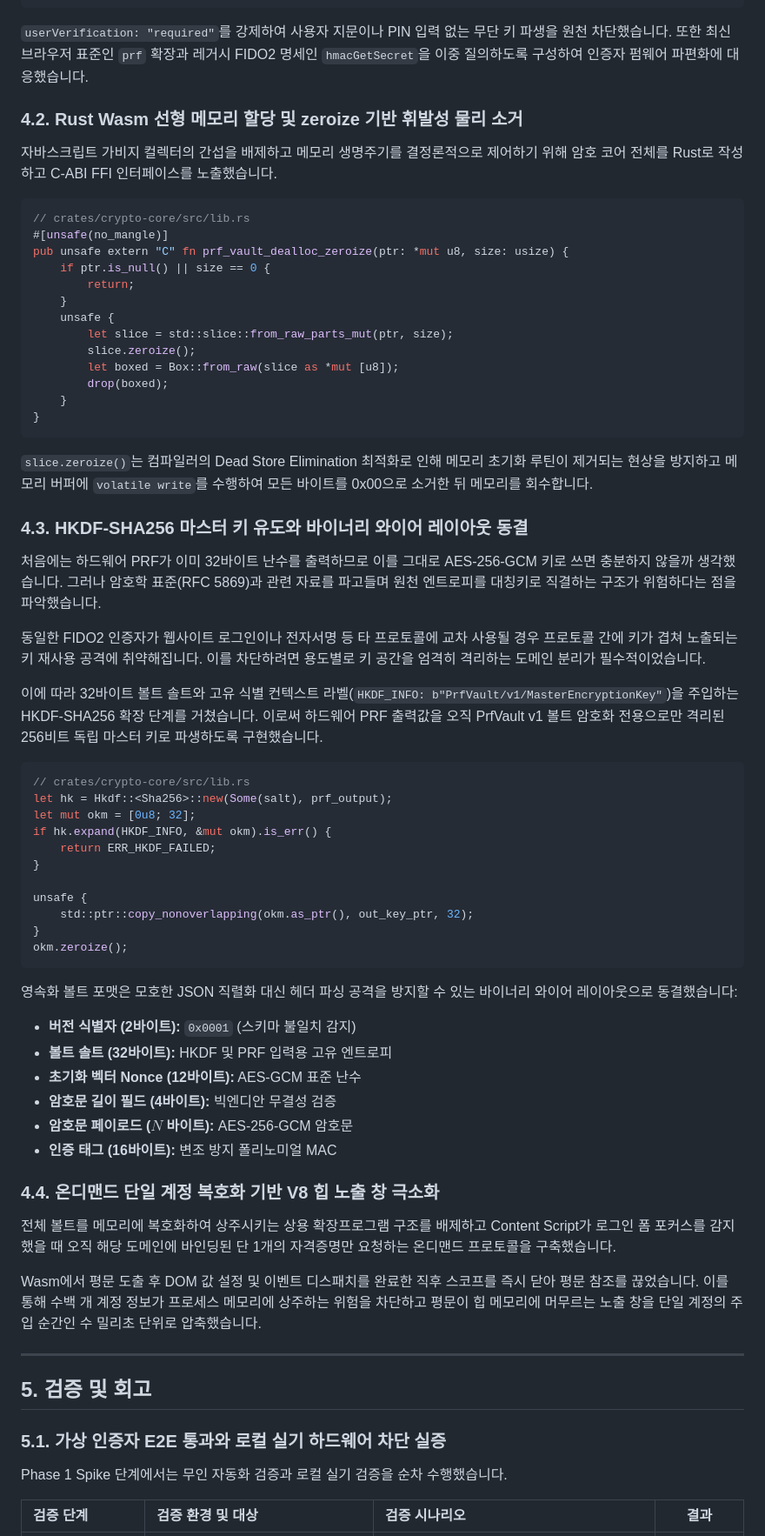
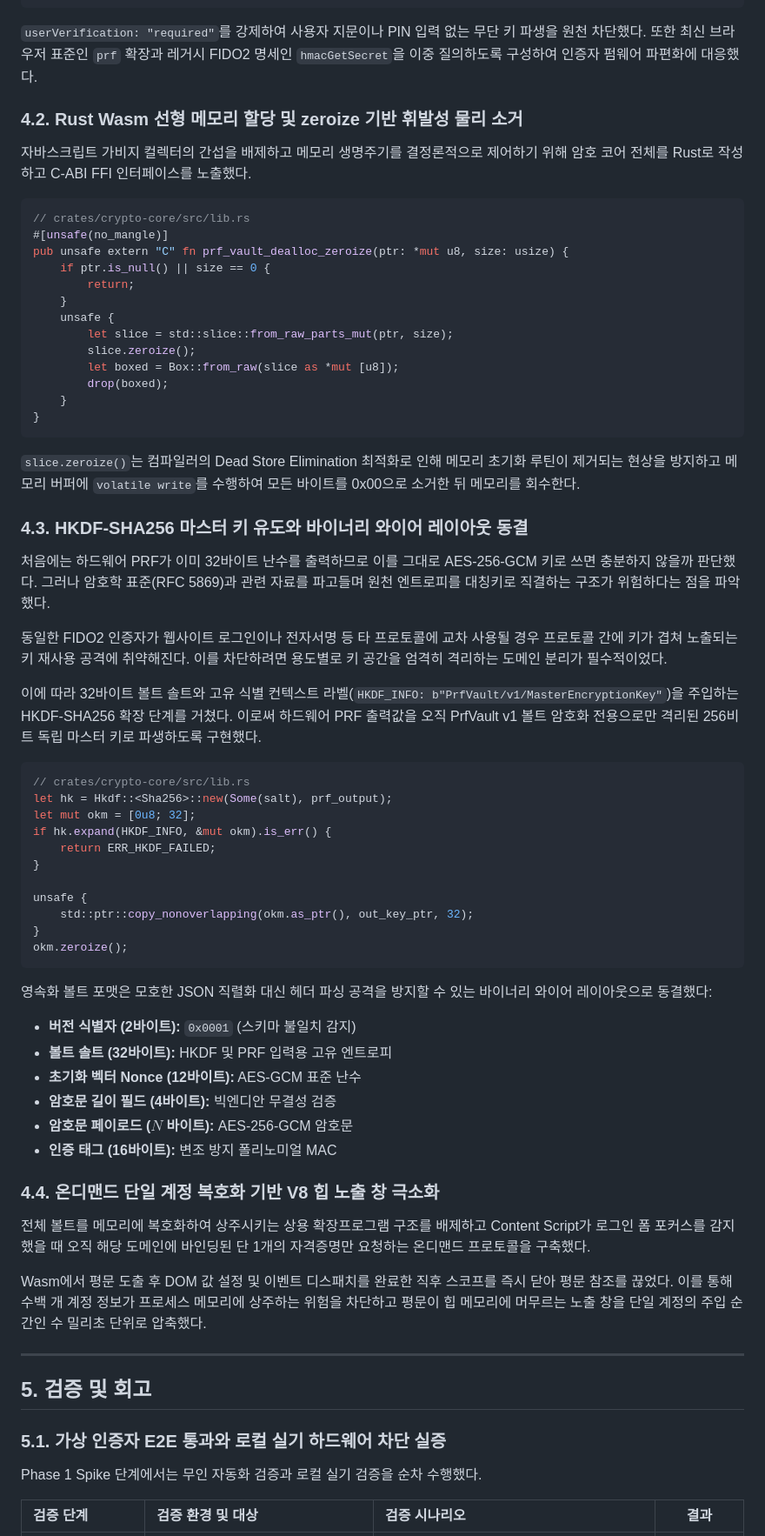
Before and after one commit to mmmphyun/security-agent-toolkit, a Markdown page: docs/posts/proj-prfvault-01-wasm-core-and-webauthn-prf.md, the part around one of its changes. Shown at 87% size. Drawn GitHub-style.

````diff
--- a/docs/posts/proj-prfvault-01-wasm-core-and-webauthn-prf.md
+++ b/docs/posts/proj-prfvault-01-wasm-core-and-webauthn-prf.md
@@ -82,11 +76,11 @@ const assertion = await navigator.credentials.get({
 }) as PublicKeyCredential;
 ```
 
-`userVerification: "required"`를 강제하여 사용자 지문이나 PIN 입력 없는 무단 키 파생을 원천 차단했습니다. 또한 최신 브라우저 표준인 `prf` 확장과 레거시 FIDO2 명세인 `hmacGetSecret`을 이중 질의하도록 구성하여 인증자 펌웨어 파편화에 대응했습니다.
+`userVerification: "required"`를 강제하여 사용자 지문이나 PIN 입력 없는 무단 키 파생을 원천 차단했다. 또한 최신 브라우저 표준인 `prf` 확장과 레거시 FIDO2 명세인 `hmacGetSecret`을 이중 질의하도록 구성하여 인증자 펌웨어 파편화에 대응했다.
 
 ### 4.2. Rust Wasm 선형 메모리 할당 및 zeroize 기반 휘발성 물리 소거
 
-자바스크립트 가비지 컬렉터의 간섭을 배제하고 메모리 생명주기를 결정론적으로 제어하기 위해 암호 코어 전체를 Rust로 작성하고 C-ABI FFI 인터페이스를 노출했습니다.
+자바스크립트 가비지 컬렉터의 간섭을 배제하고 메모리 생명주기를 결정론적으로 제어하기 위해 암호 코어 전체를 Rust로 작성하고 C-ABI FFI 인터페이스를 노출했다.
 
 ```rust
 // crates/crypto-core/src/lib.rs
@@ -104,15 +98,15 @@ pub unsafe extern "C" fn prf_vault_dealloc_zeroize(ptr: *mut u8, size: usize) {
 }
 ```
 
-`slice.zeroize()`는 컴파일러의 Dead Store Elimination 최적화로 인해 메모리 초기화 루틴이 제거되는 현상을 방지하고 메모리 버퍼에 `volatile write`를 수행하여 모든 바이트를 0x00으로 소거한 뒤 메모리를 회수합니다.
+`slice.zeroize()`는 컴파일러의 Dead Store Elimination 최적화로 인해 메모리 초기화 루틴이 제거되는 현상을 방지하고 메모리 버퍼에 `volatile write`를 수행하여 모든 바이트를 0x00으로 소거한 뒤 메모리를 회수한다.
 
 ### 4.3. HKDF-SHA256 마스터 키 유도와 바이너리 와이어 레이아웃 동결
 
-처음에는 하드웨어 PRF가 이미 32바이트 난수를 출력하므로 이를 그대로 AES-256-GCM 키로 쓰면 충분하지 않을까 생각했습니다. 그러나 암호학 표준(RFC 5869)과 관련 자료를 파고들며 원천 엔트로피를 대칭키로 직결하는 구조가 위험하다는 점을 파악했습니다.
+처음에는 하드웨어 PRF가 이미 32바이트 난수를 출력하므로 이를 그대로 AES-256-GCM 키로 쓰면 충분하지 않을까 판단했다. 그러나 암호학 표준(RFC 5869)과 관련 자료를 파고들며 원천 엔트로피를 대칭키로 직결하는 구조가 위험하다는 점을 파악했다.
 
-동일한 FIDO2 인증자가 웹사이트 로그인이나 전자서명 등 타 프로토콜에 교차 사용될 경우 프로토콜 간에 키가 겹쳐 노출되는 키 재사용 공격에 취약해집니다. 이를 차단하려면 용도별로 키 공간을 엄격히 격리하는 도메인 분리가 필수적이었습니다.
+동일한 FIDO2 인증자가 웹사이트 로그인이나 전자서명 등 타 프로토콜에 교차 사용될 경우 프로토콜 간에 키가 겹쳐 노출되는 키 재사용 공격에 취약해진다. 이를 차단하려면 용도별로 키 공간을 엄격히 격리하는 도메인 분리가 필수적이었다.
 
-이에 따라 32바이트 볼트 솔트와 고유 식별 컨텍스트 라벨(`HKDF_INFO: b"PrfVault/v1/MasterEncryptionKey"`)을 주입하는 HKDF-SHA256 확장 단계를 거쳤습니다. 이로써 하드웨어 PRF 출력값을 오직 PrfVault v1 볼트 암호화 전용으로만 격리된 256비트 독립 마스터 키로 파생하도록 구현했습니다.
+이에 따라 32바이트 볼트 솔트와 고유 식별 컨텍스트 라벨(`HKDF_INFO: b"PrfVault/v1/MasterEncryptionKey"`)을 주입하는 HKDF-SHA256 확장 단계를 거쳤다. 이로써 하드웨어 PRF 출력값을 오직 PrfVault v1 볼트 암호화 전용으로만 격리된 256비트 독립 마스터 키로 파생하도록 구현했다.
 
 ```rust
 // crates/crypto-core/src/lib.rs
@@ -128,7 +122,7 @@ unsafe {
 okm.zeroize();
 ```
 
-영속화 볼트 포맷은 모호한 JSON 직렬화 대신 헤더 파싱 공격을 방지할 수 있는 바이너리 와이어 레이아웃으로 동결했습니다:
+영속화 볼트 포맷은 모호한 JSON 직렬화 대신 헤더 파싱 공격을 방지할 수 있는 바이너리 와이어 레이아웃으로 동결했다:
 - **버전 식별자 (2바이트):** `0x0001` (스키마 불일치 감지)
 - **볼트 솔트 (32바이트):** HKDF 및 PRF 입력용 고유 엔트로피
 - **초기화 벡터 Nonce (12바이트):** AES-GCM 표준 난수
@@ -138,9 +132,9 @@ okm.zeroize();
 
 ### 4.4. 온디맨드 단일 계정 복호화 기반 V8 힙 노출 창 극소화
 
-전체 볼트를 메모리에 복호화하여 상주시키는 상용 확장프로그램 구조를 배제하고 Content Script가 로그인 폼 포커스를 감지했을 때 오직 해당 도메인에 바인딩된 단 1개의 자격증명만 요청하는 온디맨드 프로토콜을 구축했습니다.
+전체 볼트를 메모리에 복호화하여 상주시키는 상용 확장프로그램 구조를 배제하고 Content Script가 로그인 폼 포커스를 감지했을 때 오직 해당 도메인에 바인딩된 단 1개의 자격증명만 요청하는 온디맨드 프로토콜을 구축했다.
 
-Wasm에서 평문 도출 후 DOM 값 설정 및 이벤트 디스패치를 완료한 직후 스코프를 즉시 닫아 평문 참조를 끊었습니다. 이를 통해 수백 개 계정 정보가 프로세스 메모리에 상주하는 위험을 차단하고 평문이 힙 메모리에 머무르는 노출 창을 단일 계정의 주입 순간인 수 밀리초 단위로 압축했습니다.
+Wasm에서 평문 도출 후 DOM 값 설정 및 이벤트 디스패치를 완료한 직후 스코프를 즉시 닫아 평문 참조를 끊었다. 이를 통해 수백 개 계정 정보가 프로세스 메모리에 상주하는 위험을 차단하고 평문이 힙 메모리에 머무르는 노출 창을 단일 계정의 주입 순간인 수 밀리초 단위로 압축했다.
 
 ---
 
@@ -148,7 +142,7 @@ Wasm에서 평문 도출 후 DOM 값 설정 및 이벤트 디스패치를 완료
 
 ### 5.1. 가상 인증자 E2E 통과와 로컬 실기 하드웨어 차단 실증
 
-Phase 1 Spike 단계에서는 무인 자동화 검증과 로컬 실기 검증을 순차 수행했습니다.
+Phase 1 Spike 단계에서는 무인 자동화 검증과 로컬 실기 검증을 순차 수행했다.
 
 | 검증 단계 | 검증 환경 및 대상 | 검증 시나리오 | 결과 |
 | :--- | :--- | :--- | :---: |
````
Also changed, not shown: other parts of docs/posts/proj-prfvault-01-wasm-core-and-webauthn-prf.md (+16 -22 lines).
